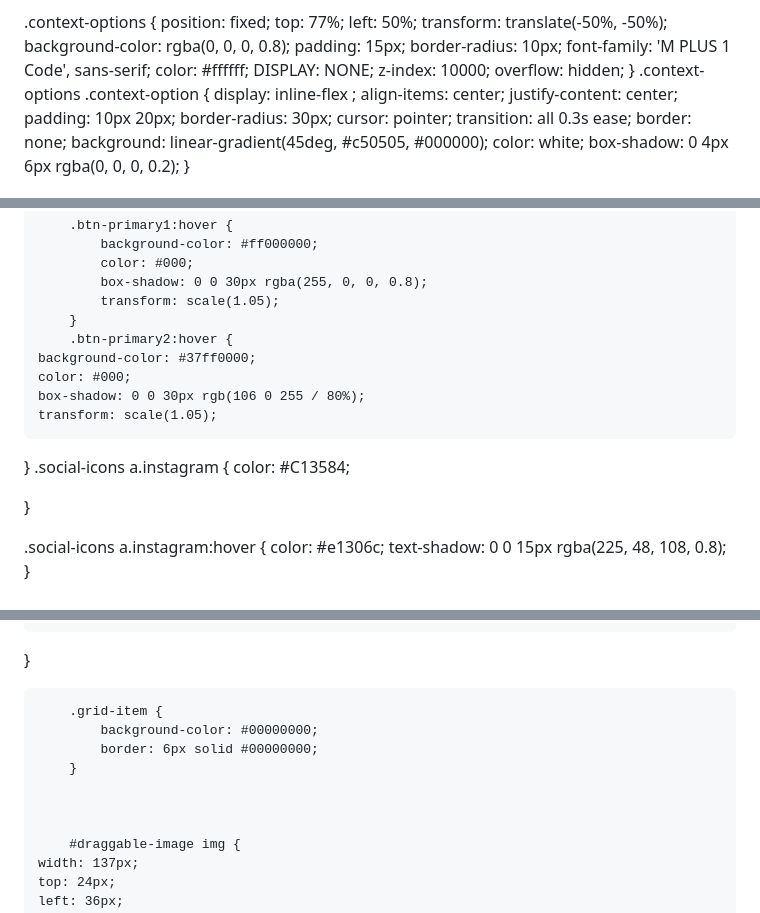
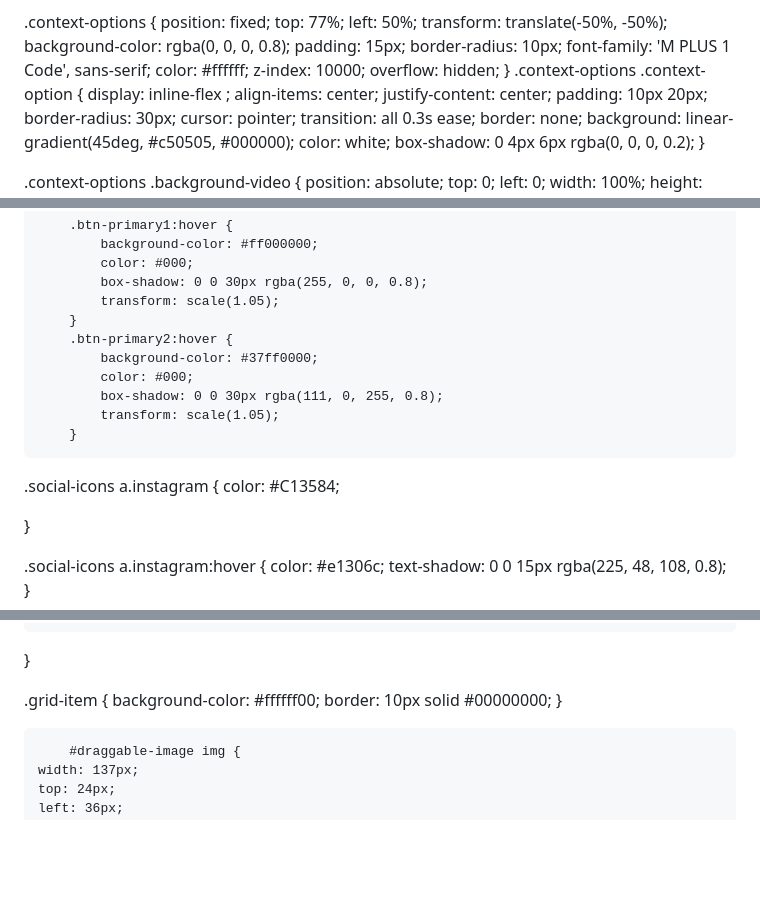
Before and after one commit to hackerdomarquez/hackerdomarquez.github.io, a Markdown page: README.md, 3 parts joined by grey strips. GitHub-like rendering; blank space fills up the shorter version.

```diff
--- a/README.md
+++ b/README.md
@@ -91,7 +91,6 @@
     border-radius: 10px;
     font-family: 'M PLUS 1 Code', sans-serif;
     color: #ffffff;
-    DISPLAY: NONE;
     z-index: 10000;
     overflow: hidden;
 }
@@ -303,11 +302,11 @@ img, svg {
             transform: scale(1.05);
         }
         .btn-primary2:hover {
-    background-color: #37ff0000;
-    color: #000;
-    box-shadow: 0 0 30px rgb(106 0 255 / 80%);
-    transform: scale(1.05);
-}
+            background-color: #37ff0000;
+            color: #000;
+            box-shadow: 0 0 30px rgba(111, 0, 255, 0.8);
+            transform: scale(1.05);
+        }
 .social-icons a.instagram {
     color: #C13584;
 
@@ -419,11 +418,10 @@ img, svg {
     width: 100%;
 }
 
-        .grid-item {
-            background-color: #00000000;
-            border: 6px solid #00000000;
-        }
-
+.grid-item {
+    background-color: #ffffff00;
+    border: 10px solid #00000000;
+}
 
 
         #draggable-image img {
```
Also changed, not shown: other parts of README.md (+110 -30 lines).
